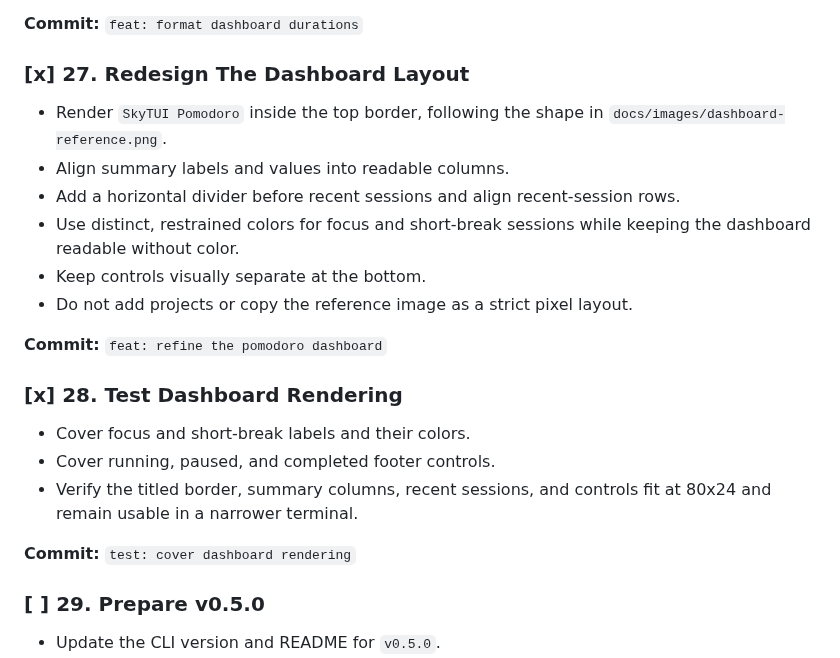
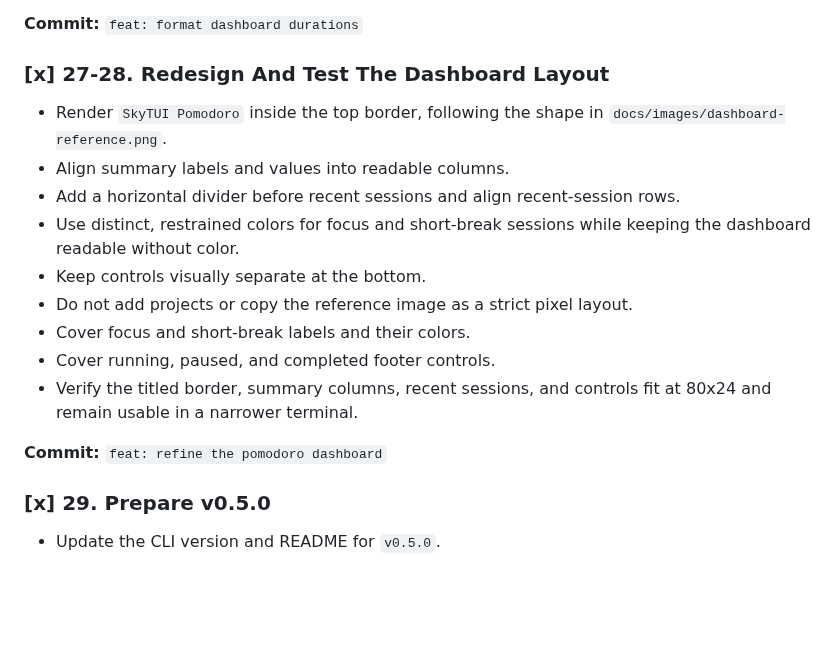
Before and after one commit to fmo/skytui, a Markdown page: PLAN.md, the part around the change. GitHub-like rendering; blank space fills up the shorter version.

Commit message:
chore: prepare v0.5.0

```diff
--- a/PLAN.md
+++ b/PLAN.md
@@ -322,7 +322,7 @@ alignment, borders, and color without adding an ASCII-art font.
 
 **Commit:** `feat: format dashboard durations`
 
-### [x] 27. Redesign The Dashboard Layout
+### [x] 27-28. Redesign And Test The Dashboard Layout
 
 - Render `SkyTUI Pomodoro` inside the top border, following the shape in
   `docs/images/dashboard-reference.png`.
@@ -333,19 +333,14 @@ alignment, borders, and color without adding an ASCII-art font.
   keeping the dashboard readable without color.
 - Keep controls visually separate at the bottom.
 - Do not add projects or copy the reference image as a strict pixel layout.
-
-**Commit:** `feat: refine the pomodoro dashboard`
-
-### [x] 28. Test Dashboard Rendering
-
 - Cover focus and short-break labels and their colors.
 - Cover running, paused, and completed footer controls.
 - Verify the titled border, summary columns, recent sessions, and controls fit
   at 80x24 and remain usable in a narrower terminal.
 
-**Commit:** `test: cover dashboard rendering`
+**Commit:** `feat: refine the pomodoro dashboard`
 
-### [ ] 29. Prepare v0.5.0
+### [x] 29. Prepare v0.5.0
 
 - Update the CLI version and README for `v0.5.0`.
 - Replace the README image with a current dashboard screenshot captured using
```
Also changed, not shown: README.md (+7 -7 lines), docs/images/skytui-v0.5.0.png (added), 2 other files.
